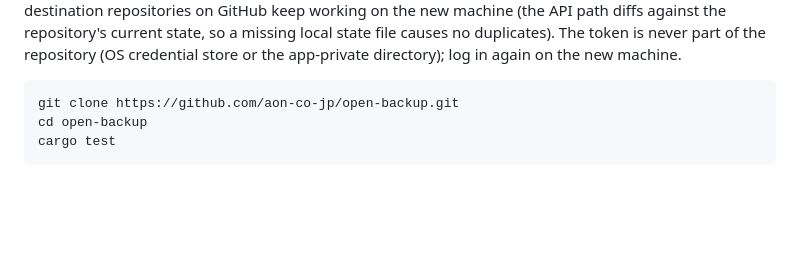
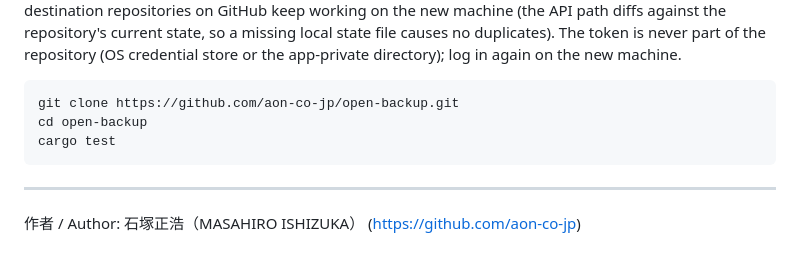
Before and after one commit to aon-co-jp-backup/open-backup, a Markdown page: README.md, the part around the change. Rendered like a GitHub page; blank space fills up the shorter version.

Commit message:
docs: README に作者(石塚正浩 MASAHIRO ISHIZUKA)を表記
Co-Authored-By: Claude Sonnet 5.5 <noreply@anthropic.com>

````diff
--- a/README.md
+++ b/README.md
@@ -158,3 +158,7 @@ git clone https://github.com/aon-co-jp/open-backup.git
 cd open-backup
 cargo test
 ```
+
+---
+
+作者 / Author: 石塚正浩（MASAHIRO ISHIZUKA） (https://github.com/aon-co-jp)
````
